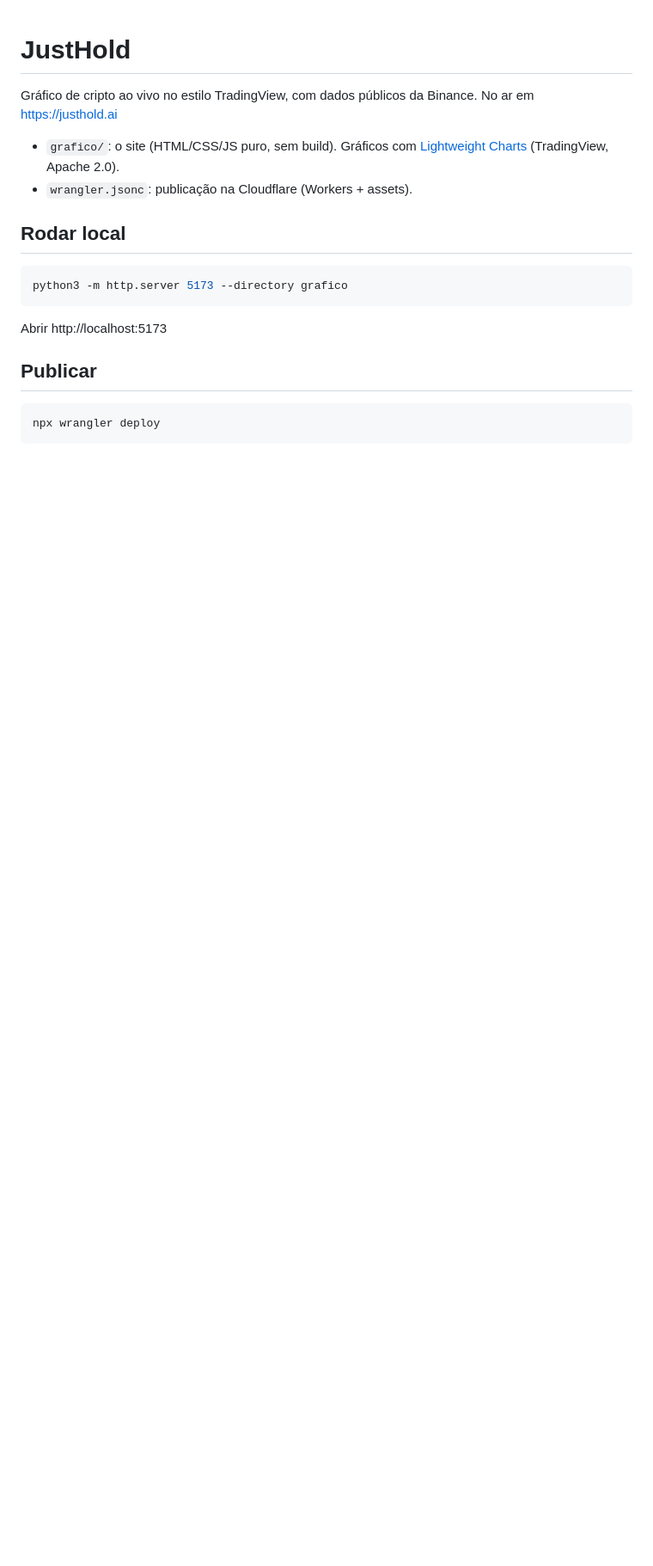
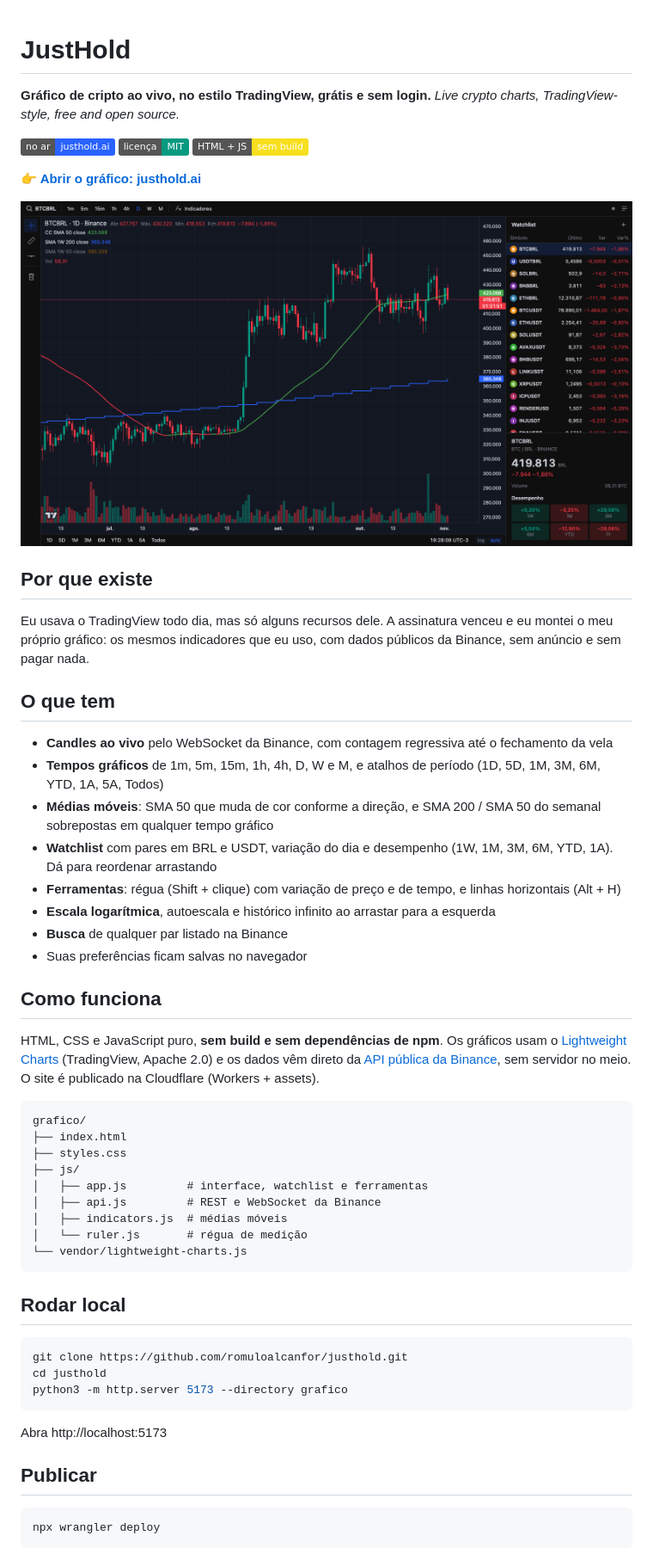
Before and after one commit to romuloalcanfor/justhold, a Markdown page: README.md, the part around one of its changes. Shown at 86% size. GitHub-like rendering; pictures changed too: .github/assets/screenshot.png (added); badges without logos; blank space fills up the shorter version.

Commit message:
Apresentação pública: README, licença MIT e botão de Sponsor
O repositório ficou público. README novo com print do site, recursos,
como rodar e próximos passos; LICENSE MIT para permitir uso e
contribuições; FUNDING.yml para o botão de patrocínio.

````diff
--- a/README.md
+++ b/README.md
@@ -1,18 +1,61 @@
 # JustHold
 
-Gráfico de cripto ao vivo no estilo TradingView, com dados públicos da Binance.
-No ar em https://justhold.ai
+**Gráfico de cripto ao vivo, no estilo TradingView, grátis e sem login.**
+*Live crypto charts, TradingView-style, free and open source.*
 
-- `grafico/`: o site (HTML/CSS/JS puro, sem build). Gráficos com [Lightweight Charts](https://github.com/tradingview/lightweight-charts) (TradingView, Apache 2.0).
-- `wrangler.jsonc`: publicação na Cloudflare (Workers + assets).
+[![Site](https://img.shields.io/badge/no%20ar-justhold.ai-2962ff)](https://justhold.ai)
+[![Licença MIT](https://img.shields.io/badge/licen%C3%A7a-MIT-089981)](LICENSE)
+[![Sem build](https://img.shields.io/badge/HTML%20%2B%20JS-sem%20build-f7df1e)](grafico/)
+
+**👉 [Abrir o gráfico: justhold.ai](https://justhold.ai)**
+
+![JustHold: gráfico BTCBRL diário com médias móveis e watchlist](.github/assets/screenshot.png)
+
+## Por que existe
+
+Eu usava o TradingView todo dia, mas só alguns recursos dele. A assinatura venceu e eu montei
+o meu próprio gráfico: os mesmos indicadores que eu uso, com dados públicos da Binance, sem
+anúncio e sem pagar nada.
+
+## O que tem
+
+- **Candles ao vivo** pelo WebSocket da Binance, com contagem regressiva até o fechamento da vela
+- **Tempos gráficos** de 1m, 5m, 15m, 1h, 4h, D, W e M, e atalhos de período (1D, 5D, 1M, 3M, 6M, YTD, 1A, 5A, Todos)
+- **Médias móveis**: SMA 50 que muda de cor conforme a direção, e SMA 200 / SMA 50 do semanal sobrepostas em qualquer tempo gráfico
+- **Watchlist** com pares em BRL e USDT, variação do dia e desempenho (1W, 1M, 3M, 6M, YTD, 1A). Dá para reordenar arrastando
+- **Ferramentas**: régua (Shift + clique) com variação de preço e de tempo, e linhas horizontais (Alt + H)
+- **Escala logarítmica**, autoescala e histórico infinito ao arrastar para a esquerda
+- **Busca** de qualquer par listado na Binance
+- Suas preferências ficam salvas no navegador
+
+## Como funciona
+
+HTML, CSS e JavaScript puro, **sem build e sem dependências de npm**. Os gráficos usam o
+[Lightweight Charts](https://github.com/tradingview/lightweight-charts) (TradingView, Apache 2.0)
+e os dados vêm direto da [API pública da Binance](https://developers.binance.com/docs/binance-spot-api-docs),
+sem servidor no meio. O site é publicado na Cloudflare (Workers + assets).
+
+```
+grafico/
+├── index.html
+├── styles.css
+├── js/
+│   ├── app.js         # interface, watchlist e ferramentas
+│   ├── api.js         # REST e WebSocket da Binance
+│   ├── indicators.js  # médias móveis
+│   └── ruler.js       # régua de medição
+└── vendor/lightweight-charts.js
+```
 
 ## Rodar local
 
 ```bash
+git clone https://github.com/romuloalcanfor/justhold.git
+cd justhold
 python3 -m http.server 5173 --directory grafico
 ```
 
-Abrir http://localhost:5173
+Abra http://localhost:5173
 
 ## Publicar
 
````
Also changed, not shown: other parts of README.md (+21 -0 lines), 2 other files.
